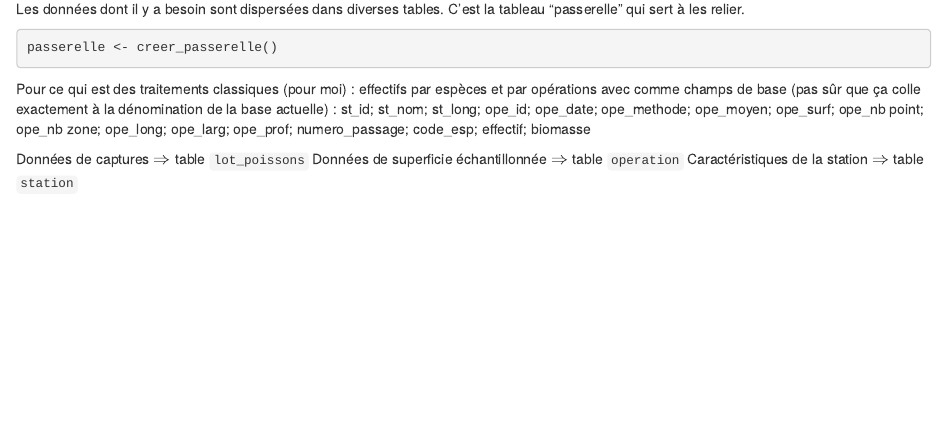
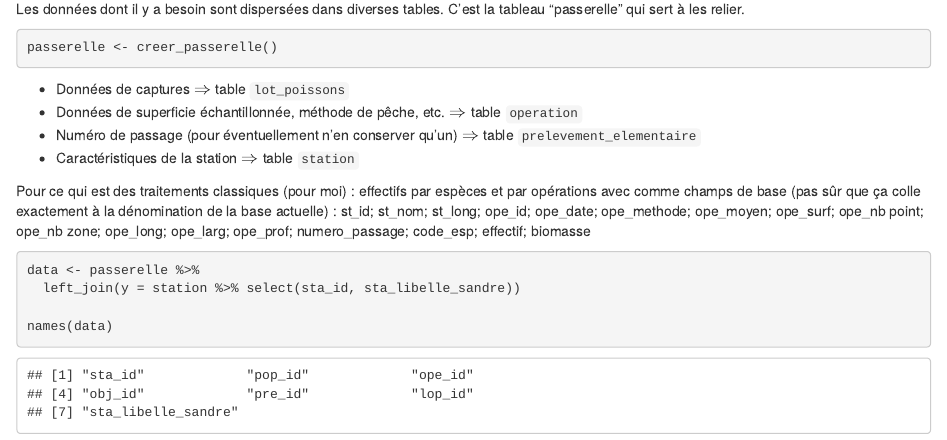
Before and after one commit to PascalIrz/aspe_test, an R Markdown document (scripts/12_traitements_de_base.Rmd): the page in a window 1100 px wide, from 560 px down. The pictures show the output file scripts/12_traitements_de_base.html that the author committed with the source, opened offline.

Commit message:
Détail vignettes

````diff
--- a/scripts/12_traitements_de_base.Rmd
+++ b/scripts/12_traitements_de_base.Rmd
@@ -44,8 +44,18 @@ Les données dont il y a besoin sont dispersées dans diverses tables. C'est la
 passerelle <- creer_passerelle()
 ```
 
-Pour ce qui est des traitements classiques (pour moi) : effectifs par espèces et par opérations avec comme champs de base (pas sûr que ça colle exactement à la dénomination de la base actuelle) : st_id; st_nom; st_long; ope_id; ope_date; ope_methode; ope_moyen; ope_surf; ope_nb point; ope_nb zone; ope_long; ope_larg; ope_prof; numero_passage; code_esp; effectif; biomasse
+- Données de captures $\Rightarrow$ table `lot_poissons`
+- Données de superficie échantillonnée, méthode de pêche, etc. $\Rightarrow$ table `operation`
+- Numéro de passage (pour éventuellement n'en conserver qu'un) $\Rightarrow$ table `prelevement_elementaire`
+- Caractéristiques de la station $\Rightarrow$ table `station`
 
-Données de captures $\Rightarrow$ table `lot_poissons`
-Données de superficie échantillonnée $\Rightarrow$ table `operation`
-Caractéristiques de la station $\Rightarrow$ table `station`
+Pour ce qui est des traitements classiques (pour moi) : effectifs par espèces et par opérations avec comme champs de base (pas sûr que ça colle exactement à la dénomination de la base actuelle) :
+
+st_id; st_nom; st_long;
+ope_id; ope_date; ope_methode; ope_moyen; ope_surf; ope_nb point; ope_nb zone; ope_long; ope_larg; ope_prof;
+numero_passage;
+code_esp; effectif; biomasse
+
+On effectue donc une série de jointures "gauches" pour compléter la passerelle de ces données.
+
+```{r}
@@ -51,0 +66,8 @@ Caractéristiques de la station $\Rightarrow$ table `station`
+data <- passerelle %>%
+  left_join(y = lot_poissons %>% select(lop_id, lop_tyl_id, lop_poids, lop_esp_id, lop_effectif)) %>%
+  left_join(y = operation_syntheses)
+  left_join(y = station %>% select(sta_id, sta_libelle_sandre))
+
+
+names(data)
+```
````
Also changed, not shown: scripts/10_importation_dump.Rmd (+11 -18 lines), scripts/11_ipr_bzh_pdl.Rmd (+1 -1 lines), scripts/10_importation_dump.html, scripts/11_ipr_bzh_pdl.html, scripts/12_traitements_de_base.html, scripts/12_traitements_de_base.Rmd (4 more changed lines).
